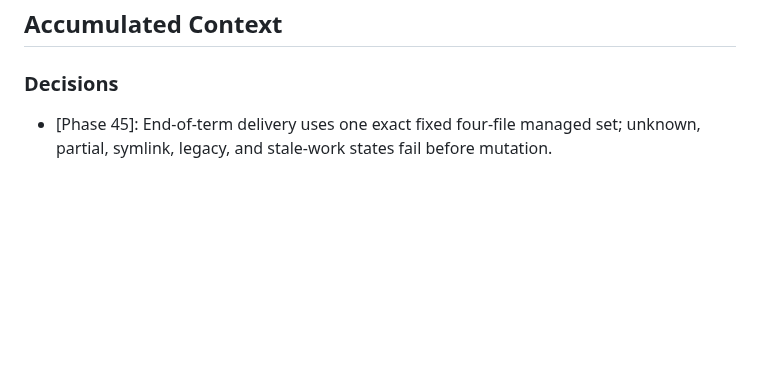
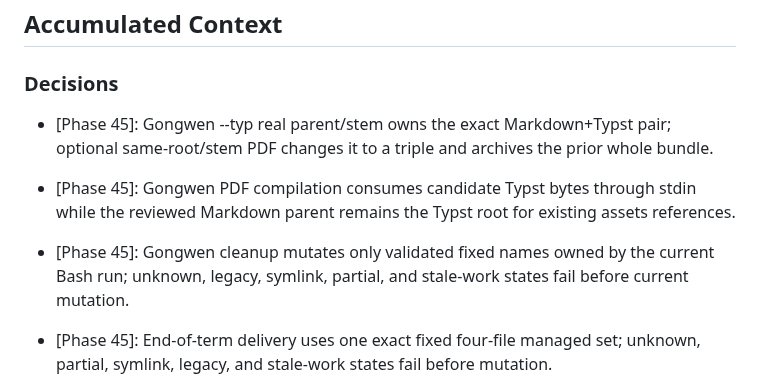
Before and after one commit to Presto-io/Presto-Agent-Skills, a Markdown page: .planning/STATE.md, the part around one of its changes. GitHub-like rendering; blank space fills up the shorter version.

```diff
--- a/.planning/STATE.md
+++ b/.planning/STATE.md
@@ -55,6 +55,9 @@ Phase order:
 
 ### Decisions
 
+- [Phase 45]: Gongwen --typ real parent/stem owns the exact Markdown+Typst pair; optional same-root/stem PDF changes it to a triple and archives the prior whole bundle.
+- [Phase 45]: Gongwen PDF compilation consumes candidate Typst bytes through stdin while the reviewed Markdown parent remains the Typst root for existing assets references.
+- [Phase 45]: Gongwen cleanup mutates only validated fixed names owned by the current Bash run; unknown, legacy, symlink, partial, and stale-work states fail before current mutation.
 - [Phase 45]: End-of-term delivery uses one exact fixed four-file managed set; unknown, partial, symlink, legacy, and stale-work states fail before mutation.
 - [Phase 45]: Typst compilation defaults `SOURCE_DATE_EPOCH` to zero so byte-identical reviewed input can produce a true no-op without changing output content.
 - [Phase 45]: End-of-term runtime support uses whole-folder installation, explicit shell fallback, and installation-time verification for OpenClaw and Hermes Agent.
```
Also changed, not shown: other parts of .planning/STATE.md (+11 -10 lines), .planning/ROADMAP.md (+2 -2 lines).
